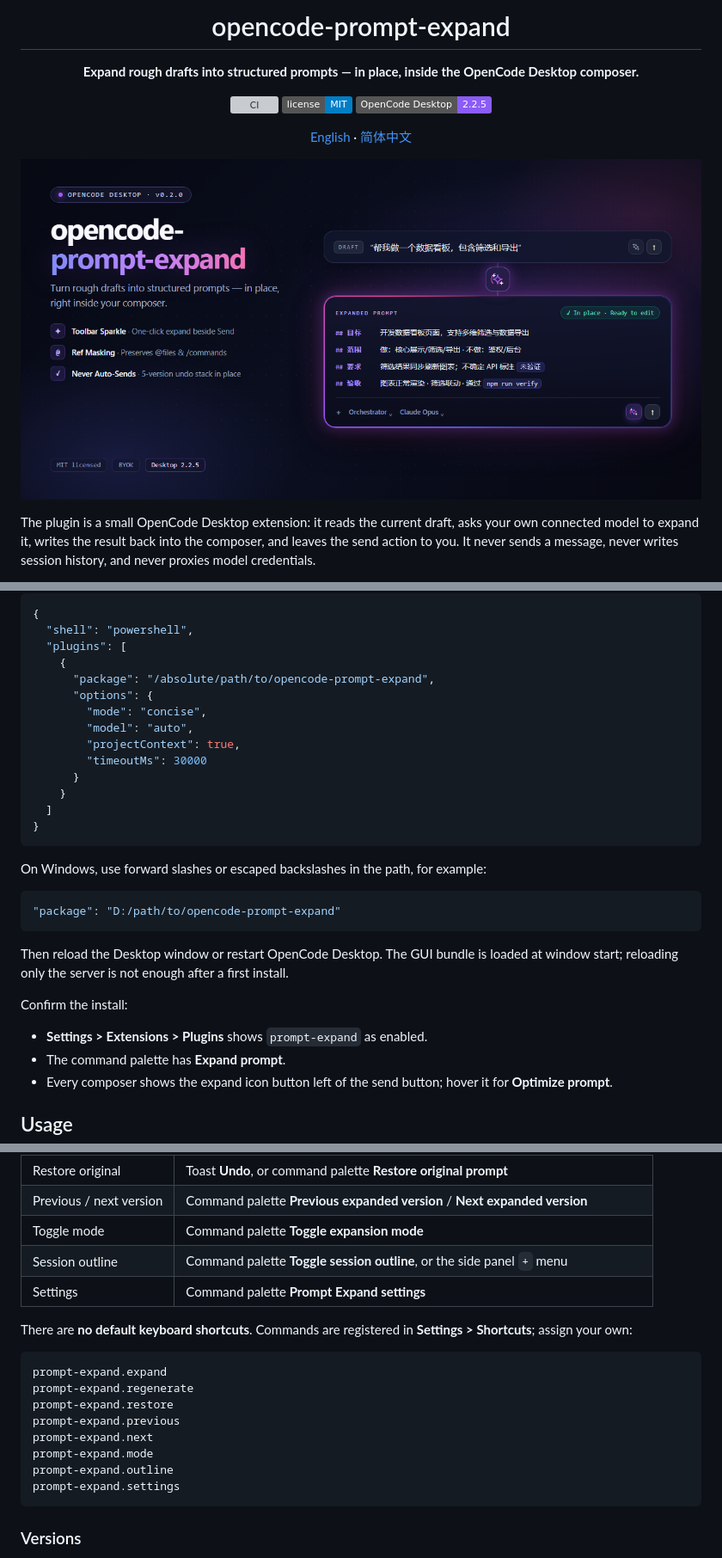
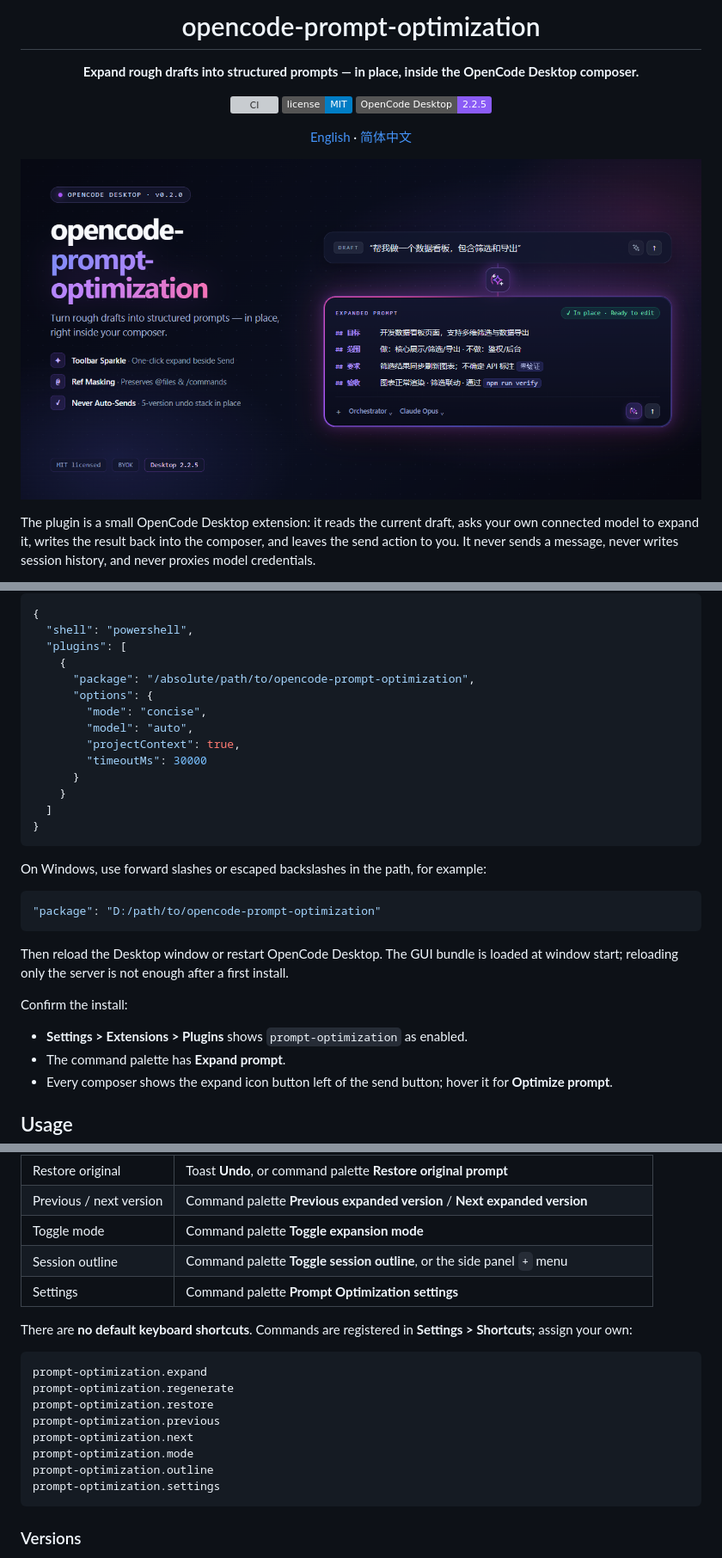
Before and after one commit to rwjxrj/opencode-prompt-optimization, a Markdown page: README.md, 3 parts joined by grey strips. Shown at 86% size. Drawn GitHub-style; pictures changed too: assets/featured.png; badges without logos; grey boxes are pictures that could not be loaded.

Commit message:
chore: rename plugin to opencode-prompt-optimization and refresh banner

````diff
--- a/README.md
+++ b/README.md
@@ -1,6 +1,6 @@
 <div align="center">
 
-# opencode-prompt-expand
+# opencode-prompt-optimization
 
 **Expand rough drafts into structured prompts — in place, inside the OpenCode Desktop composer.**
 
@@ -84,7 +84,7 @@ Add the plugin to the **global** OpenCode config. Desktop reads GUI plugins only
   "shell": "powershell",
   "plugins": [
     {
-      "package": "/absolute/path/to/opencode-prompt-expand",
+      "package": "/absolute/path/to/opencode-prompt-optimization",
       "options": {
         "mode": "concise",
         "model": "auto",
@@ -99,14 +99,14 @@ Add the plugin to the **global** OpenCode config. Desktop reads GUI plugins only
 On Windows, use forward slashes or escaped backslashes in the path, for example:
 
 ```jsonc
-"package": "D:/path/to/opencode-prompt-expand"
+"package": "D:/path/to/opencode-prompt-optimization"
 ```
 
 Then reload the Desktop window or restart OpenCode Desktop. The GUI bundle is loaded at window start; reloading only the server is not enough after a first install.
 
 Confirm the install:
 
-- **Settings > Extensions > Plugins** shows `prompt-expand` as enabled.
+- **Settings > Extensions > Plugins** shows `prompt-optimization` as enabled.
 - The command palette has **Expand prompt**.
 - Every composer shows the expand icon button left of the send button; hover it for **Optimize prompt**.
 
@@ -134,19 +134,19 @@ Confirm the install:
 | Previous / next version | Command palette **Previous expanded version** / **Next expanded version** |
 | Toggle mode | Command palette **Toggle expansion mode** |
 | Session outline | Command palette **Toggle session outline**, or the side panel `+` menu |
-| Settings | Command palette **Prompt Expand settings** |
+| Settings | Command palette **Prompt Optimization settings** |
 
 There are **no default keyboard shortcuts**. Commands are registered in **Settings > Shortcuts**; assign your own:
 
 ```text
-prompt-expand.expand
-prompt-expand.regenerate
-prompt-expand.restore
-prompt-expand.previous
-prompt-expand.next
-prompt-expand.mode
-prompt-expand.outline
-prompt-expand.settings
+prompt-optimization.expand
+prompt-optimization.regenerate
+prompt-optimization.restore
+prompt-optimization.previous
+prompt-optimization.next
+prompt-optimization.mode
+prompt-optimization.outline
+prompt-optimization.settings
 ```
 
 ### Versions
````
Also changed, not shown: other parts of README.md (+7 -7 lines), CHANGELOG.md (+3 -2 lines), docs/README.zh-CN.md (+20 -20 lines), 15 other files.
